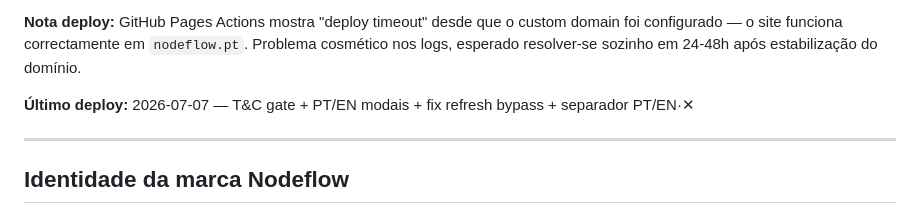
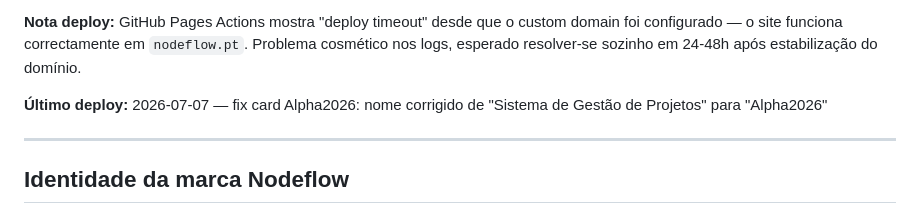
Before and after one commit to Nankov-ai/nankov-ai.github.io, a Markdown page: CLAUDE.md, the part around the change. Drawn GitHub-style.

Commit message:
docs: update CLAUDE.md with latest deploy date

```diff
--- a/CLAUDE.md
+++ b/CLAUDE.md
@@ -18,7 +18,7 @@ Background: gestão + IA aplicada. Stack habitual: React 18 + TypeScript + Vite
 
 **Nota deploy:** GitHub Pages Actions mostra "deploy timeout" desde que o custom domain foi configurado — o site funciona correctamente em `nodeflow.pt`. Problema cosmético nos logs, esperado resolver-se sozinho em 24-48h após estabilização do domínio.
 
-**Último deploy:** 2026-07-07 — T&C gate + PT/EN modais + fix refresh bypass + separador PT/EN·✕
+**Último deploy:** 2026-07-07 — fix card Alpha2026: nome corrigido de "Sistema de Gestão de Projetos" para "Alpha2026"
 
 ---
 
```
